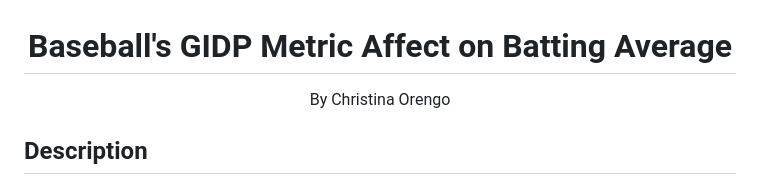
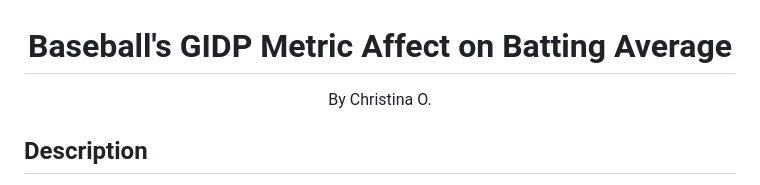
Before and after one commit to christina-or/baseball, a Markdown page: README.md, the part around the change. GitHub-like rendering.

```diff
--- a/README.md
+++ b/README.md
@@ -1,5 +1,5 @@
 <h1><center><b>Baseball's GIDP Metric Affect on Batting Average</h1></center></b>
-<center>By Christina Orengo</center>
+<center>By Christina O.</center>
 
 ## Description
 This project involves data analysis using Deepnote and Python to predict a player's batting average based off of the GIDP (ground into double play) metric.
```
